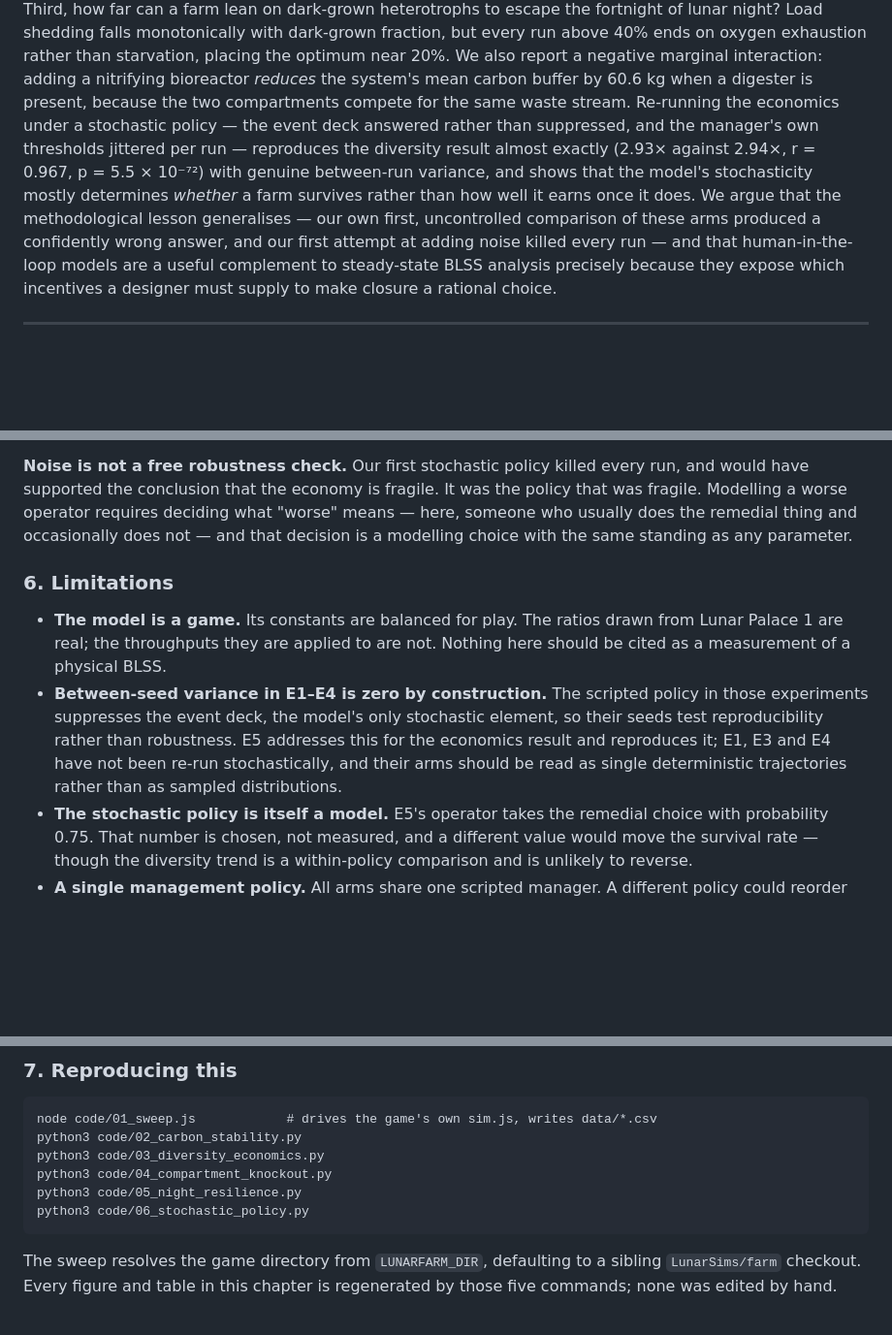
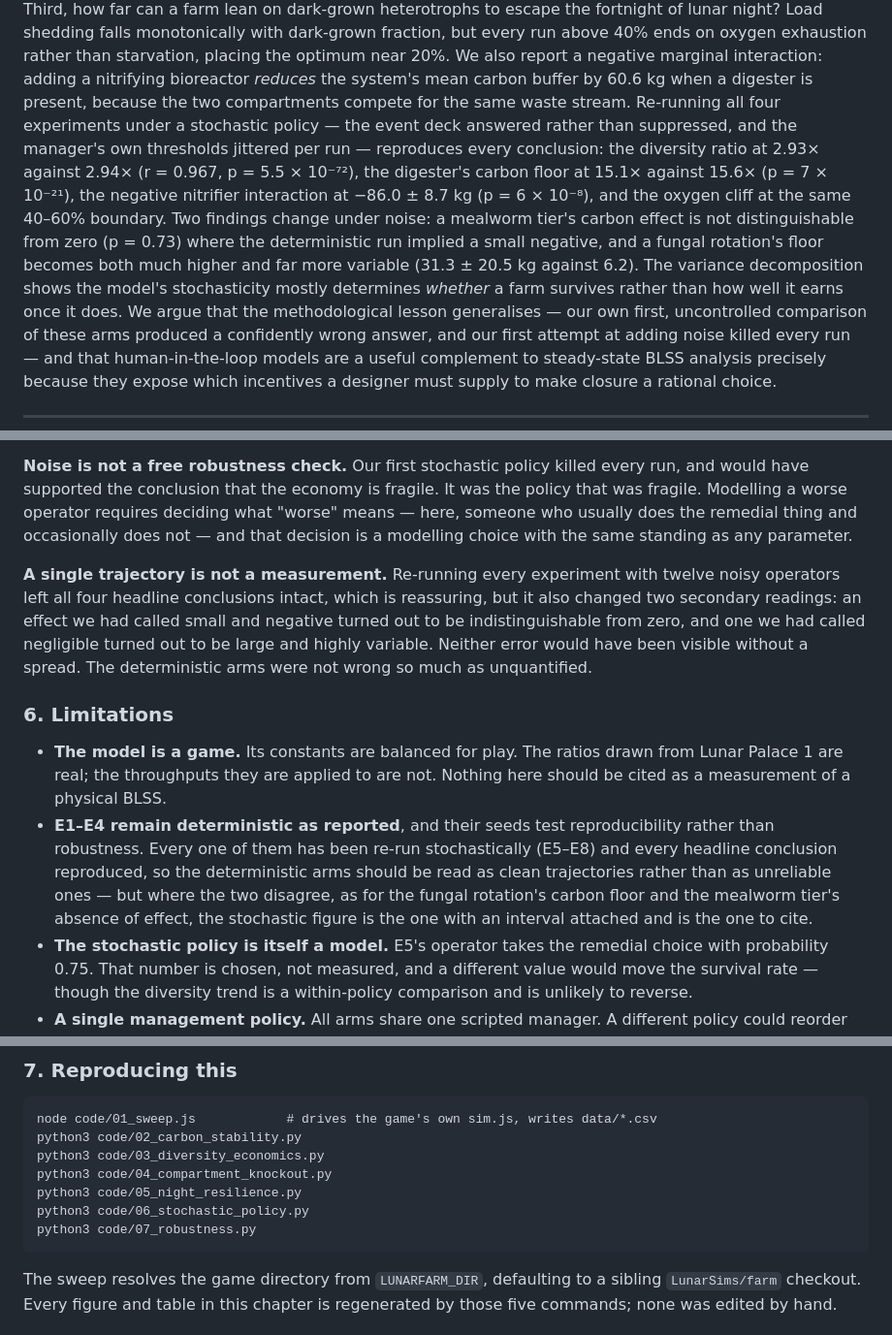
Before and after one commit to dr-richard-barker/LunarFarm-BLSS, a Markdown page: manuscript_chapter.md, 3 parts joined by grey strips. Shown at 97% size. GitHub-like rendering; blank space fills up the shorter version.

````diff
--- a/manuscript_chapter.md
+++ b/manuscript_chapter.md
@@ -24,12 +24,16 @@ the fortnight of lunar night? Load shedding falls monotonically with dark-grown
 every run above 40% ends on oxygen exhaustion rather than starvation, placing the optimum near
 20%. We also report a negative marginal interaction: adding a nitrifying bioreactor *reduces* the
 system's mean carbon buffer by 60.6 kg when a digester is present, because the two compartments
-compete for the same waste stream. Re-running the economics under a stochastic
+compete for the same waste stream. Re-running all four experiments under a stochastic
 policy — the event deck answered rather than suppressed, and the manager's own thresholds
-jittered per run — reproduces the diversity result almost exactly (2.93× against 2.94×,
-r = 0.967, p = 5.5 × 10⁻⁷²) with genuine between-run variance, and shows that the model's
-stochasticity mostly determines *whether* a farm survives rather than how well it earns once it
-does. We argue that the methodological lesson generalises — our own first, uncontrolled
+jittered per run — reproduces every conclusion: the diversity ratio at 2.93× against 2.94×
+(r = 0.967, p = 5.5 × 10⁻⁷²), the digester's carbon floor at 15.1× against 15.6×
+(p = 7 × 10⁻²¹), the negative nitrifier interaction at −86.0 ± 8.7 kg (p = 6 × 10⁻⁸), and the
+oxygen cliff at the same 40–60% boundary. Two findings change under noise: a mealworm tier's
+carbon effect is not distinguishable from zero (p = 0.73) where the deterministic run implied a
+small negative, and a fungal rotation's floor becomes both much higher and far more variable
+(31.3 ± 20.5 kg against 6.2). The variance decomposition shows the model's stochasticity mostly
+determines *whether* a farm survives rather than how well it earns once it does. We argue that the methodological lesson generalises — our own first, uncontrolled
 comparison of these arms produced a confidently wrong answer, and our first attempt at adding
 noise killed every run — and that human-in-the-loop models are a useful complement to
 steady-state BLSS analysis precisely because they expose which incentives a designer must supply
@@ -290,16 +334,24 @@ Modelling a worse operator requires deciding what "worse" means — here, someon
 the remedial thing and occasionally does not — and that decision is a modelling choice with the
 same standing as any parameter.
 
+**A single trajectory is not a measurement.** Re-running every experiment with twelve noisy
+operators left all four headline conclusions intact, which is reassuring, but it also changed two
+secondary readings: an effect we had called small and negative turned out to be indistinguishable
+from zero, and one we had called negligible turned out to be large and highly variable. Neither
+error would have been visible without a spread. The deterministic arms were not wrong so much as
+unquantified.
+
 ### 6. Limitations
 
 - **The model is a game.** Its constants are balanced for play. The ratios drawn from Lunar
   Palace 1 are real; the throughputs they are applied to are not. Nothing here should be cited as
   a measurement of a physical BLSS.
-- **Between-seed variance in E1–E4 is zero by construction.** The scripted policy in those
-  experiments suppresses the event deck, the model's only stochastic element, so their seeds test
-  reproducibility rather than robustness. E5 addresses this for the economics result and
-  reproduces it; E1, E3 and E4 have not been re-run stochastically, and their arms should be read
-  as single deterministic trajectories rather than as sampled distributions.
+- **E1–E4 remain deterministic as reported**, and their seeds test reproducibility rather than
+  robustness. Every one of them has been re-run stochastically (E5–E8) and every headline
+  conclusion reproduced, so the deterministic arms should be read as clean trajectories rather
+  than as unreliable ones — but where the two disagree, as for the fungal rotation's carbon floor
+  and the mealworm tier's absence of effect, the stochastic figure is the one with an interval
+  attached and is the one to cite.
 - **The stochastic policy is itself a model.** E5's operator takes the remedial choice with
   probability 0.75. That number is chosen, not measured, and a different value would move the
   survival rate — though the diversity trend is a within-policy comparison and is unlikely to
@@ -319,6 +371,7 @@ python3 code/03_diversity_economics.py
 python3 code/04_compartment_knockout.py
 python3 code/05_night_resilience.py
 python3 code/06_stochastic_policy.py
+python3 code/07_robustness.py
 ```
 
 The sweep resolves the game directory from `LUNARFARM_DIR`, defaulting to a sibling
````
Also changed, not shown: other parts of manuscript_chapter.md (+40 -0 lines), README.md (+18 -7 lines), docs/figures/fig6_robustness.png (added), results/figures/fig6_robustness.png (added), 9 other files.
